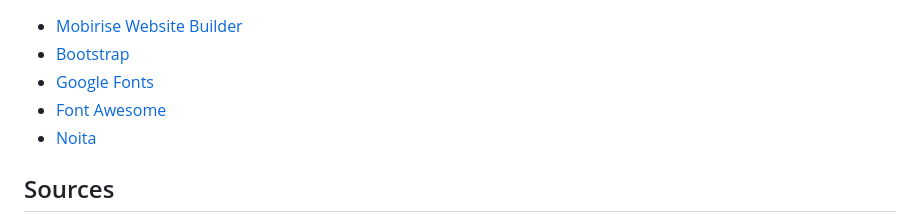
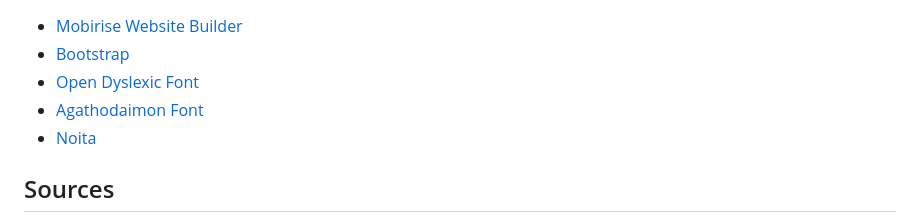
Before and after one commit to SteamWo1f/The-Divine-Path, a Markdown page: README.md, the part around the change. Drawn GitHub-style.

Commit message:
1.2 Added font urls

```diff
--- a/README.md
+++ b/README.md
@@ -14,8 +14,8 @@ Credits
 
 -   [Mobirise Website Builder](https://mobirise.com/)
 -   [Bootstrap](https://getbootstrap.com/)
--   [Google Fonts](https://fonts.google.com/)
--   [Font Awesome](https://fontawesome.com/)
+-   [Open Dyslexic Font](https://opendyslexic.org/)
+-   [Agathodaimon Font](https://www.fontspace.com/agathodaimon-font-f55071)
 -   [Noita](https://noitagame.com/)
 
 Sources
```
